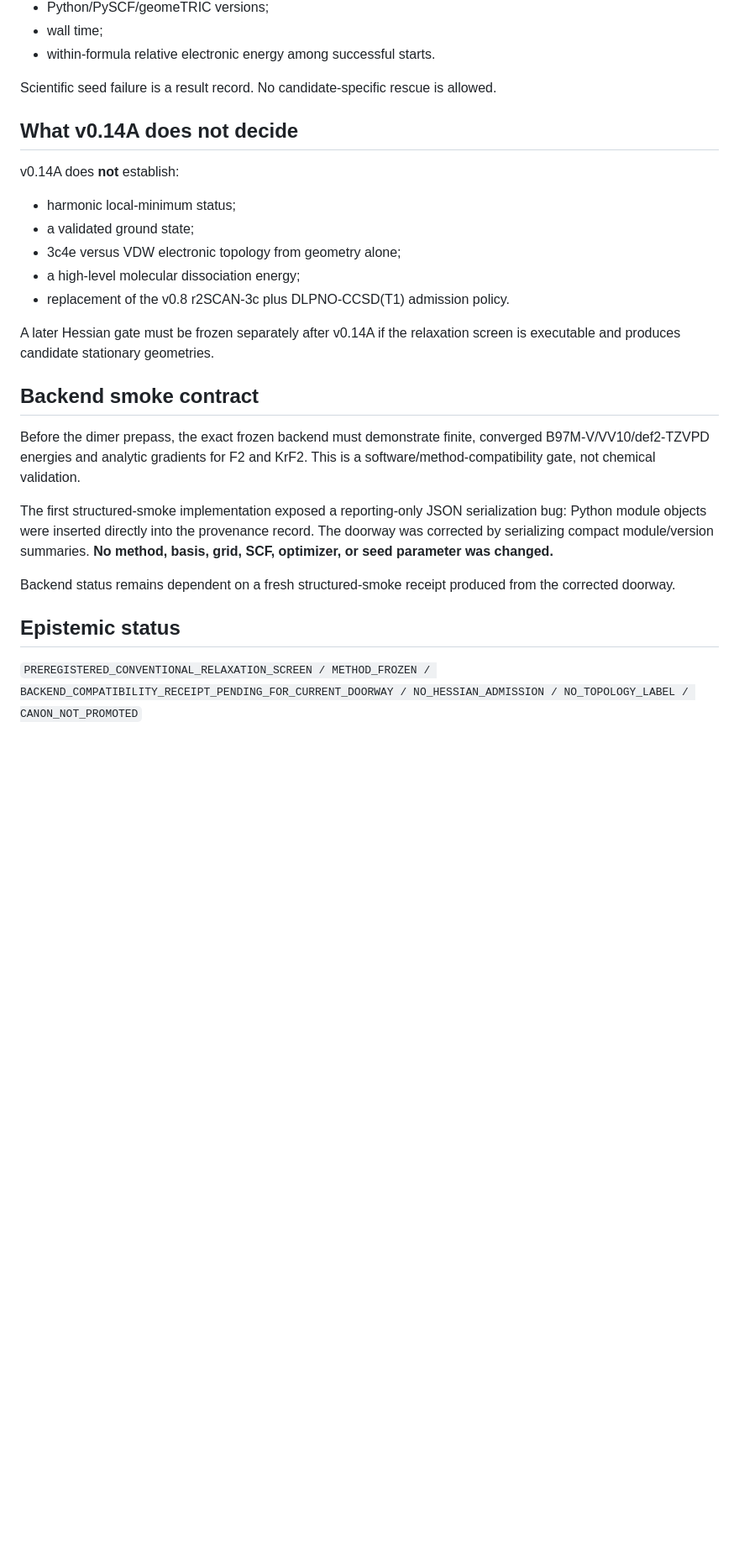
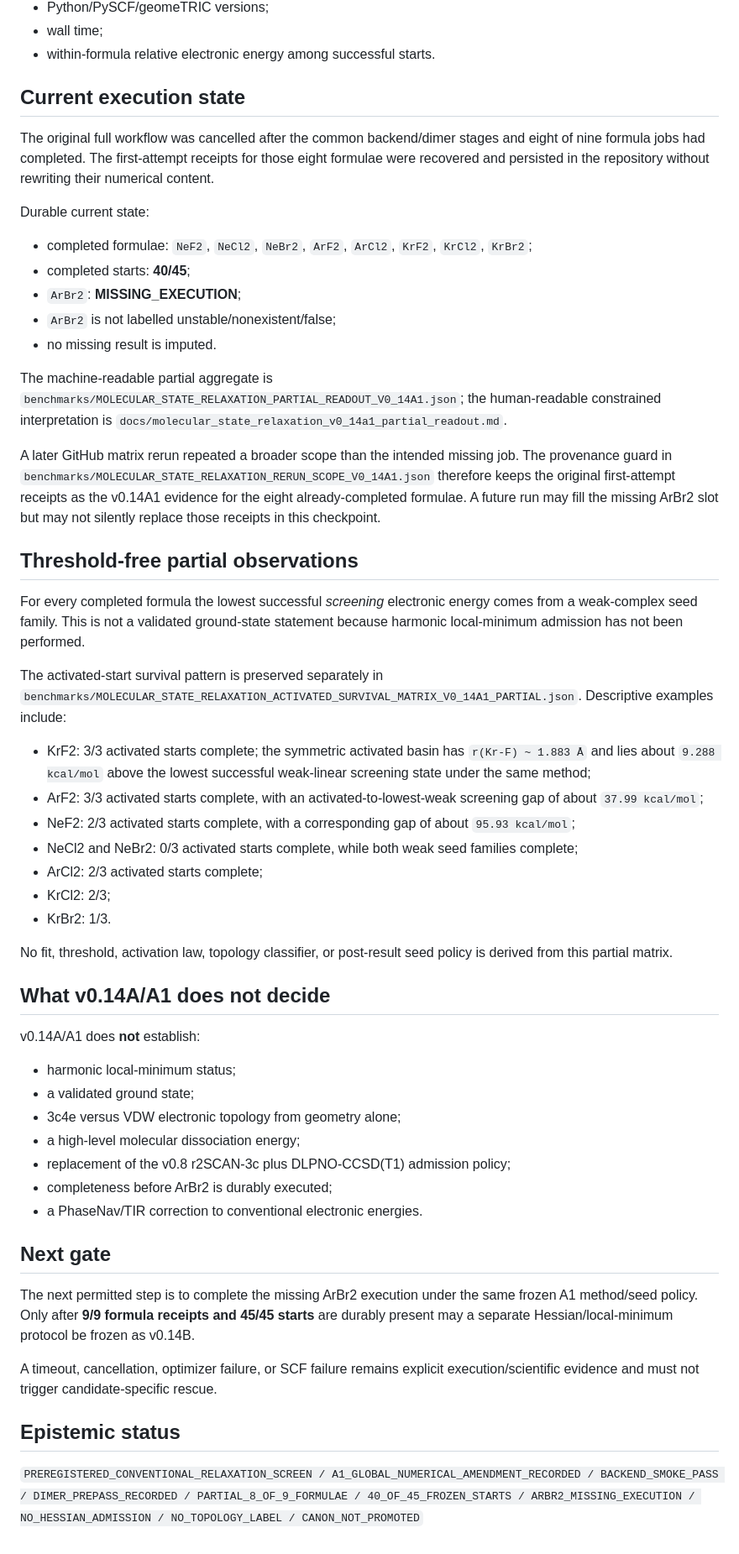
Before and after one commit to AdrianLipa90/Resonant-Chemistry, a Markdown page: docs/molecular_state_relaxation_v0_14a.md, the part around one of its changes. Shown at 84% size. Drawn GitHub-style; blank space fills up the shorter version.

Commit message:
Reconcile v0.14A document with A1 execution state

```diff
--- a/docs/molecular_state_relaxation_v0_14a.md
+++ b/docs/molecular_state_relaxation_v0_14a.md
@@ -91,39 +123,85 @@ Each relaxation preserves:
 - wall time;
 - within-formula relative electronic energy among successful starts.
 
-Scientific seed failure is a result record.  No candidate-specific rescue is
-allowed.
+## Current execution state
 
-## What v0.14A does not decide
+The original full workflow was cancelled after the common backend/dimer stages
+and eight of nine formula jobs had completed. The first-attempt receipts for
+those eight formulae were recovered and persisted in the repository without
+rewriting their numerical content.
 
-v0.14A does **not** establish:
+Durable current state:
+
+- completed formulae: `NeF2`, `NeCl2`, `NeBr2`, `ArF2`, `ArCl2`, `KrF2`,
+  `KrCl2`, `KrBr2`;
+- completed starts: **40/45**;
+- `ArBr2`: **MISSING_EXECUTION**;
+- `ArBr2` is not labelled unstable/nonexistent/false;
+- no missing result is imputed.
+
+The machine-readable partial aggregate is
+`benchmarks/MOLECULAR_STATE_RELAXATION_PARTIAL_READOUT_V0_14A1.json`; the
+human-readable constrained interpretation is
+`docs/molecular_state_relaxation_v0_14a1_partial_readout.md`.
+
+A later GitHub matrix rerun repeated a broader scope than the intended missing
+job. The provenance guard in
+`benchmarks/MOLECULAR_STATE_RELAXATION_RERUN_SCOPE_V0_14A1.json` therefore keeps
+the original first-attempt receipts as the v0.14A1 evidence for the eight
+already-completed formulae. A future run may fill the missing ArBr2 slot but may
+not silently replace those receipts in this checkpoint.
+
+## Threshold-free partial observations
+
+For every completed formula the lowest successful *screening* electronic energy
+comes from a weak-complex seed family. This is not a validated ground-state
+statement because harmonic local-minimum admission has not been performed.
+
+The activated-start survival pattern is preserved separately in
+`benchmarks/MOLECULAR_STATE_RELAXATION_ACTIVATED_SURVIVAL_MATRIX_V0_14A1_PARTIAL.json`.
+Descriptive examples include:
+
+- KrF2: 3/3 activated starts complete; the symmetric activated basin has
+  `r(Kr-F) ~ 1.883 Å` and lies about `9.288 kcal/mol` above the lowest successful
+  weak-linear screening state under the same method;
+- ArF2: 3/3 activated starts complete, with an activated-to-lowest-weak screening
+  gap of about `37.99 kcal/mol`;
+- NeF2: 2/3 activated starts complete, with a corresponding gap of about
+  `95.93 kcal/mol`;
+- NeCl2 and NeBr2: 0/3 activated starts complete, while both weak seed families
+  complete;
+- ArCl2: 2/3 activated starts complete;
+- KrCl2: 2/3;
+- KrBr2: 1/3.
+
+No fit, threshold, activation law, topology classifier, or post-result seed
+policy is derived from this partial matrix.
+
+## What v0.14A/A1 does not decide
+
+v0.14A/A1 does **not** establish:
 
 - harmonic local-minimum status;
 - a validated ground state;
 - 3c4e versus VDW electronic topology from geometry alone;
 - a high-level molecular dissociation energy;
-- replacement of the v0.8 r2SCAN-3c plus DLPNO-CCSD(T1) admission policy.
+- replacement of the v0.8 r2SCAN-3c plus DLPNO-CCSD(T1) admission policy;
+- completeness before ArBr2 is durably executed;
+- a PhaseNav/TIR correction to conventional electronic energies.
 
-A later Hessian gate must be frozen separately after v0.14A if the relaxation
-screen is executable and produces candidate stationary geometries.
+## Next gate
 
-## Backend smoke contract
+The next permitted step is to complete the missing ArBr2 execution under the
+same frozen A1 method/seed policy. Only after **9/9 formula receipts and 45/45
+starts** are durably present may a separate Hessian/local-minimum protocol be
+frozen as v0.14B.
 
-Before the dimer prepass, the exact frozen backend must demonstrate finite,
-converged B97M-V/VV10/def2-TZVPD energies and analytic gradients for F2 and
-KrF2.  This is a software/method-compatibility gate, not chemical validation.
-
-The first structured-smoke implementation exposed a reporting-only JSON
-serialization bug: Python module objects were inserted directly into the
-provenance record.  The doorway was corrected by serializing compact
-module/version summaries.  **No method, basis, grid, SCF, optimizer, or seed
-parameter was changed.**
-
-Backend status remains dependent on a fresh structured-smoke receipt produced
-from the corrected doorway.
+A timeout, cancellation, optimizer failure, or SCF failure remains explicit
+execution/scientific evidence and must not trigger candidate-specific rescue.
 
 ## Epistemic status
 
-`PREREGISTERED_CONVENTIONAL_RELAXATION_SCREEN / METHOD_FROZEN /
-BACKEND_COMPATIBILITY_RECEIPT_PENDING_FOR_CURRENT_DOORWAY /
-NO_HESSIAN_ADMISSION / NO_TOPOLOGY_LABEL / CANON_NOT_PROMOTED`
+`PREREGISTERED_CONVENTIONAL_RELAXATION_SCREEN / A1_GLOBAL_NUMERICAL_AMENDMENT_RECORDED /
+BACKEND_SMOKE_PASS / DIMER_PREPASS_RECORDED / PARTIAL_8_OF_9_FORMULAE /
+40_OF_45_FROZEN_STARTS / ARBR2_MISSING_EXECUTION / NO_HESSIAN_ADMISSION /
+NO_TOPOLOGY_LABEL / CANON_NOT_PROMOTED`
```
Also changed, not shown: other parts of docs/molecular_state_relaxation_v0_14a.md (+43 -11 lines).
